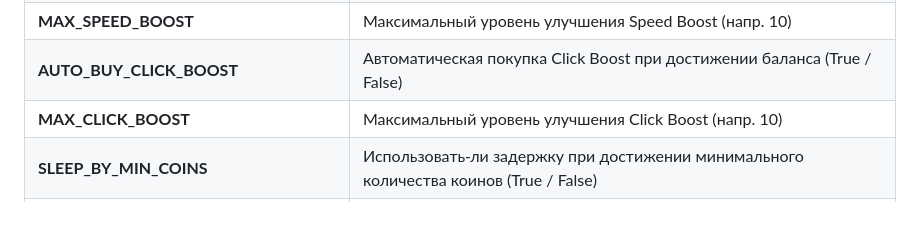
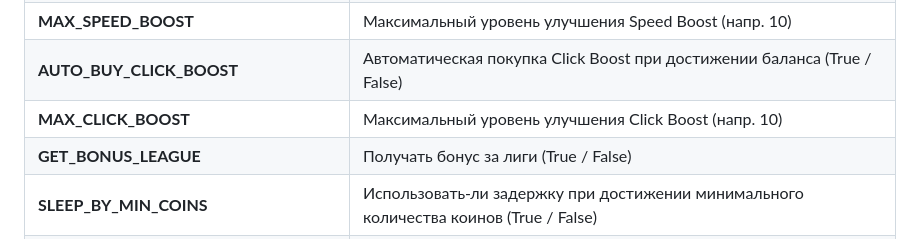
Before and after one commit to shamhi/NotCoinBot, a Markdown page: README.md, the part around the change. Drawn GitHub-style; blank space fills up the shorter version.

```diff
--- a/README.md
+++ b/README.md
@@ -27,6 +27,7 @@
 | **MAX_SPEED_BOOST**                  | Максимальный уровень улучшения Speed Boost (напр. 10)                                                                                           |
 | **AUTO_BUY_CLICK_BOOST**             | Автоматическая покупка Click Boost при достижении баланса (True / False)                                                                        |
 | **MAX_CLICK_BOOST**                  | Максимальный уровень улучшения Click Boost (напр. 10)                                                                                           |
+| **GET_BONUS_LEAGUE**                  | Получать бонус за лиги (True / False)                                                                                                           |
 | **SLEEP_BY_MIN_COINS**               | Использовать-ли задержку при достижении минимального количества коинов (True / False)                                                           |
 | **USE_PROXY_FROM_FILE**              | Использовать-ли Proxy из файла `bot/config/proxies.txt` для аккаунтов, к которым не привязаны Proxy (True / False)                              |
 | **SLEEP_BETWEEN_CLICK**              | Диапазон задержки между кликами (в секундах)                                                                                                    |
```
Also changed, not shown: README-EN.md (+1 -0 lines).
